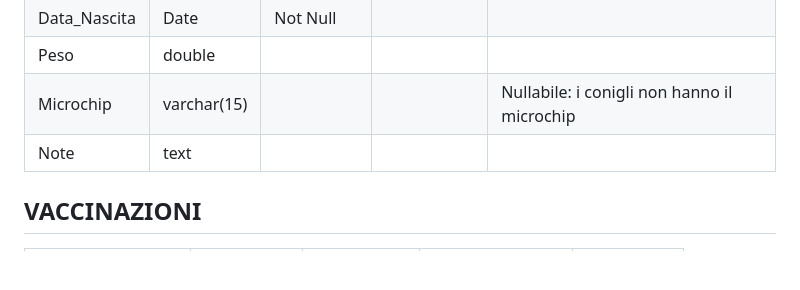
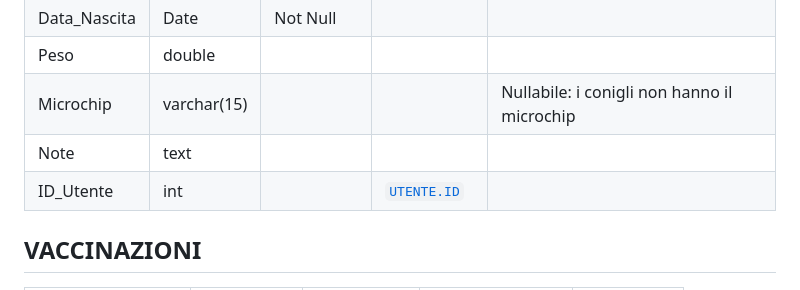
Before and after one commit to aChiampo/LearningByProject, a Markdown page: Documentazione/Tabelle_EasyRead.md, the part around the change. Drawn GitHub-style; blank space fills up the shorter version.

Commit message:
Add ID_Utente column to Tabelle_EasyRead

```diff
--- a/Documentazione/Tabelle_EasyRead.md
+++ b/Documentazione/Tabelle_EasyRead.md
@@ -36,6 +36,7 @@
 | Peso         | double      |             |                        |                                             |
 | Microchip    | varchar(15) |             |                        | Nullabile: i conigli non hanno il microchip |
 | Note         | text        |             |                        |                                             |
+| ID_Utente    | int         |             |[`UTENTE.ID`](#utente)  |                                             |
 
 
 ## VACCINAZIONI
```
